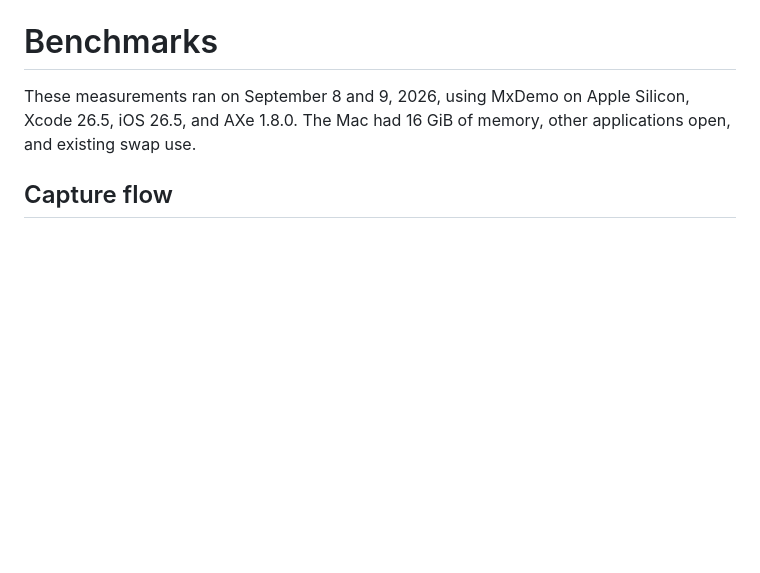
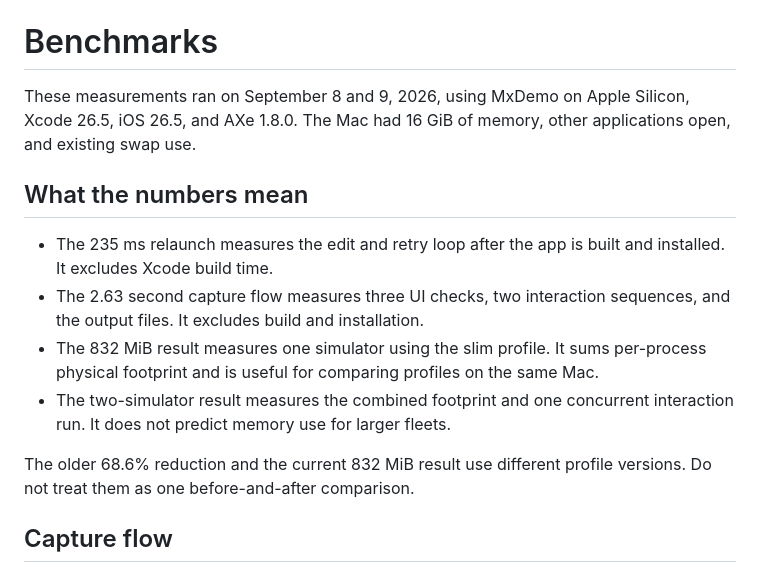
Before and after one commit to pol-cova/mx, a Markdown page: benchmarks/README.md, the part around the change. Drawn GitHub-style; blank space fills up the shorter version.

```diff
--- a/benchmarks/README.md
+++ b/benchmarks/README.md
@@ -1,6 +1,15 @@
 # Benchmarks
 
 These measurements ran on September 8 and 9, 2026, using MxDemo on Apple Silicon, Xcode 26.5, iOS 26.5, and AXe 1.8.0. The Mac had 16 GiB of memory, other applications open, and existing swap use.
+
+## What the numbers mean
+
+- The 235 ms relaunch measures the edit and retry loop after the app is built and installed. It excludes Xcode build time.
+- The 2.63 second capture flow measures three UI checks, two interaction sequences, and the output files. It excludes build and installation.
+- The 832 MiB result measures one simulator using the slim profile. It sums per-process physical footprint and is useful for comparing profiles on the same Mac.
+- The two-simulator result measures the combined footprint and one concurrent interaction run. It does not predict memory use for larger fleets.
+
+The older 68.6% reduction and the current 832 MiB result use different profile versions. Do not treat them as one before-and-after comparison.
 
 ## Capture flow
 
```
Also changed, not shown: DEMO.md (added, +58 -0 lines), README.md (+2 -0 lines).
